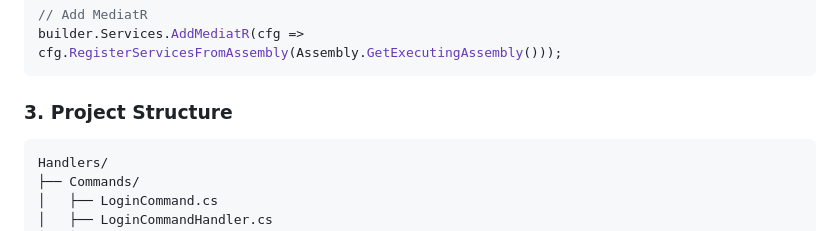
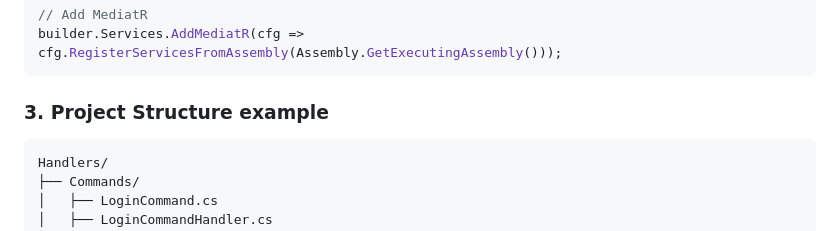
Before and after one commit to Elnur21/realtime-chat, a Markdown page: MEDIATR_IMPLEMENTATION.md, the part around the change. Drawn GitHub-style.

Commit message:
Update project structure section header in MediatR implementation documentation

````diff
--- a/MEDIATR_IMPLEMENTATION.md
+++ b/MEDIATR_IMPLEMENTATION.md
@@ -25,7 +25,7 @@ MediatR is a simple mediator pattern implementation in .NET. It allows you to:
 builder.Services.AddMediatR(cfg => cfg.RegisterServicesFromAssembly(Assembly.GetExecutingAssembly()));
 ```
 
-### 3. Project Structure
+### 3. Project Structure example
 
 ```
 Handlers/
````
